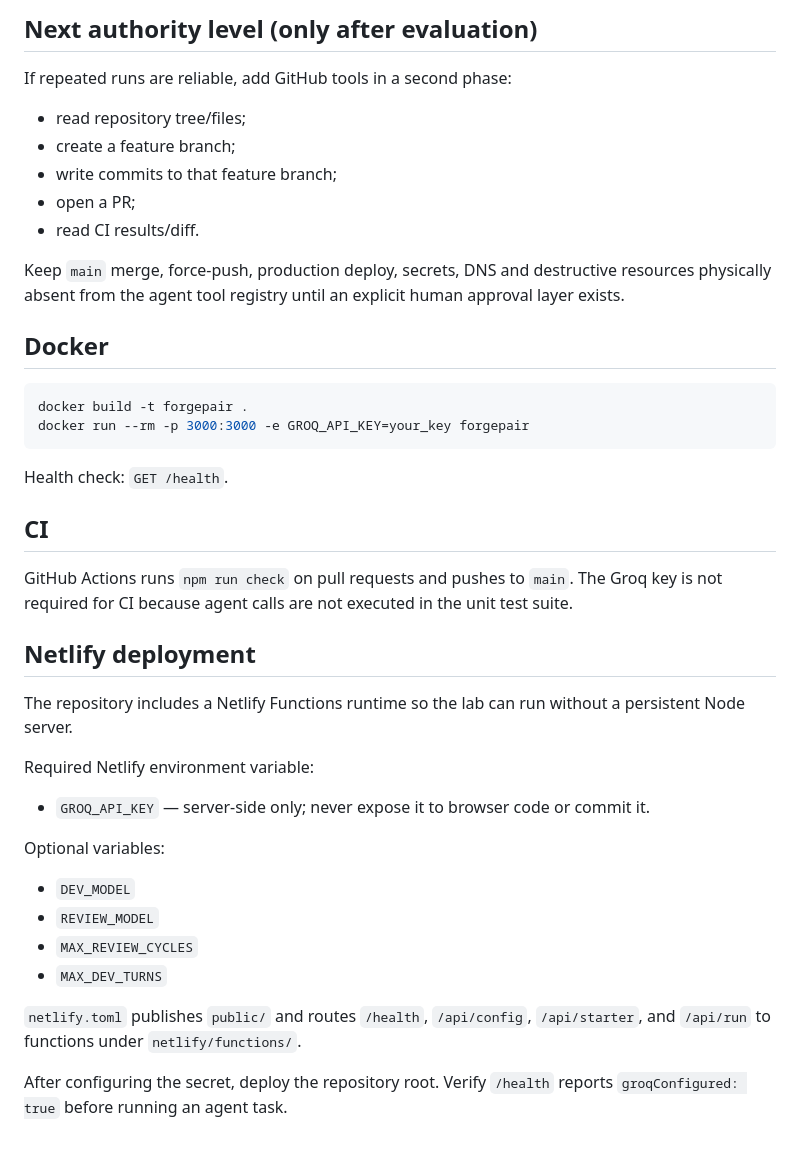
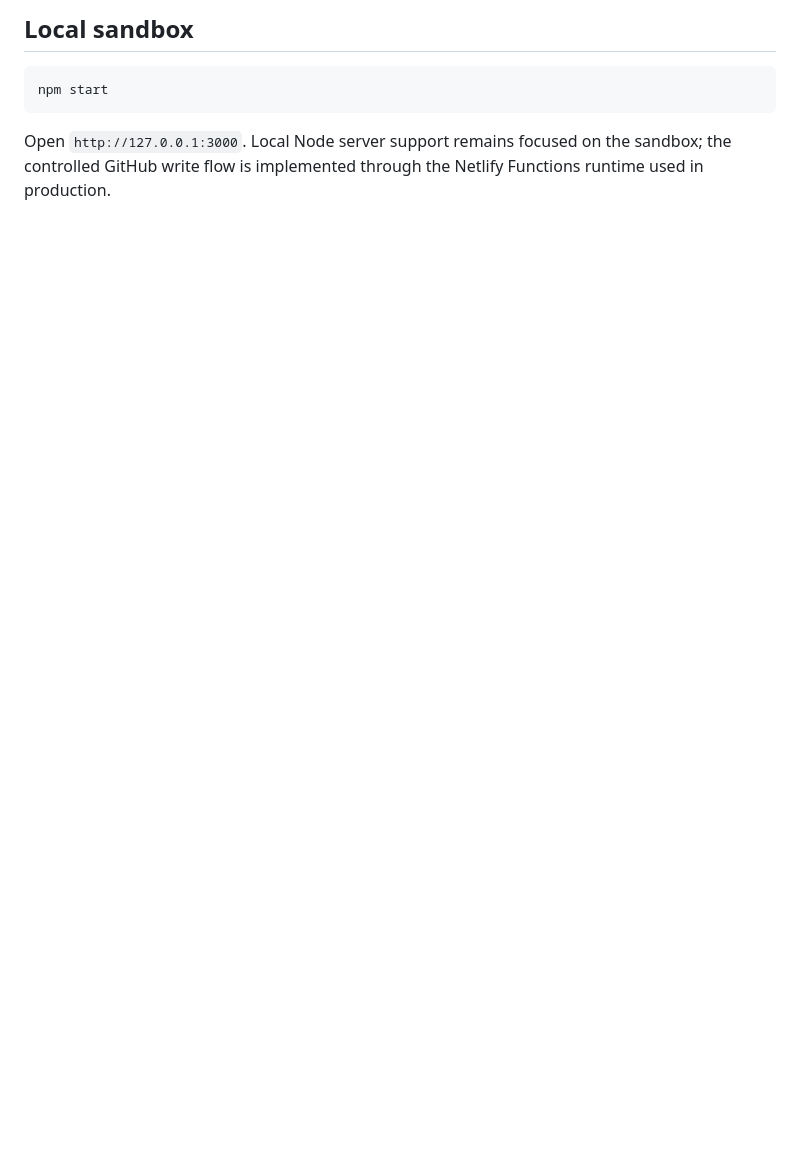
Before and after one commit to bfrpaulondev/dev-agent-lab, a Markdown page: README.md, the part around one of its changes. Drawn GitHub-style; blank space fills up the shorter version.

````diff
--- a/README.md
+++ b/README.md
@@ -52,44 +68,8 @@ This validates JavaScript syntax and runs safety/unit tests around the virtual w
 
-## Next authority level (only after evaluation)
-
-If repeated runs are reliable, add GitHub tools in a second phase:
-
-- read repository tree/files;
-- create a feature branch;
-- write commits to that feature branch;
-- open a PR;
-- read CI results/diff.
-
-Keep `main` merge, force-push, production deploy, secrets, DNS and destructive resources physically absent from the agent tool registry until an explicit human approval layer exists.
-
-## Docker
+## Local sandbox
 
 ```bash
-docker build -t forgepair .
-docker run --rm -p 3000:3000 -e GROQ_API_KEY=your_key forgepair
+npm start
 ```
 
-Health check: `GET /health`.
-
-## CI
-
-GitHub Actions runs `npm run check` on pull requests and pushes to `main`. The Groq key is not required for CI because agent calls are not executed in the unit test suite.
-
-## Netlify deployment
-
-The repository includes a Netlify Functions runtime so the lab can run without a persistent Node server.
-
-Required Netlify environment variable:
-
-- `GROQ_API_KEY` — server-side only; never expose it to browser code or commit it.
-
-Optional variables:
-
-- `DEV_MODEL`
-- `REVIEW_MODEL`
-- `MAX_REVIEW_CYCLES`
-- `MAX_DEV_TURNS`
-
-`netlify.toml` publishes `public/` and routes `/health`, `/api/config`, `/api/starter`, and `/api/run` to functions under `netlify/functions/`.
-
-After configuring the secret, deploy the repository root. Verify `/health` reports `groqConfigured: true` before running an agent task.
+Open `http://127.0.0.1:3000`. Local Node server support remains focused on the sandbox; the controlled GitHub write flow is implemented through the Netlify Functions runtime used in production.
````
Also changed, not shown: other parts of README.md (+46 -30 lines).
